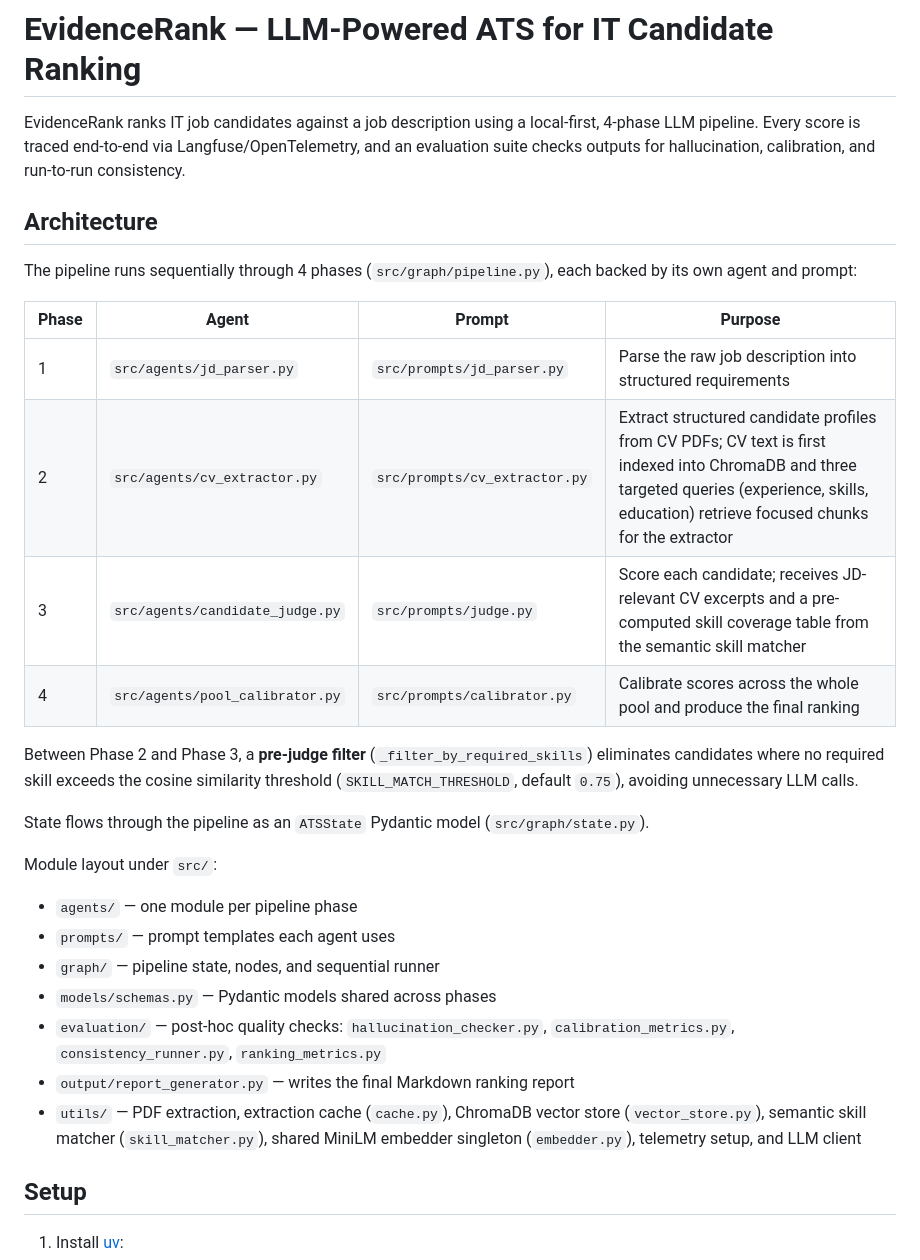
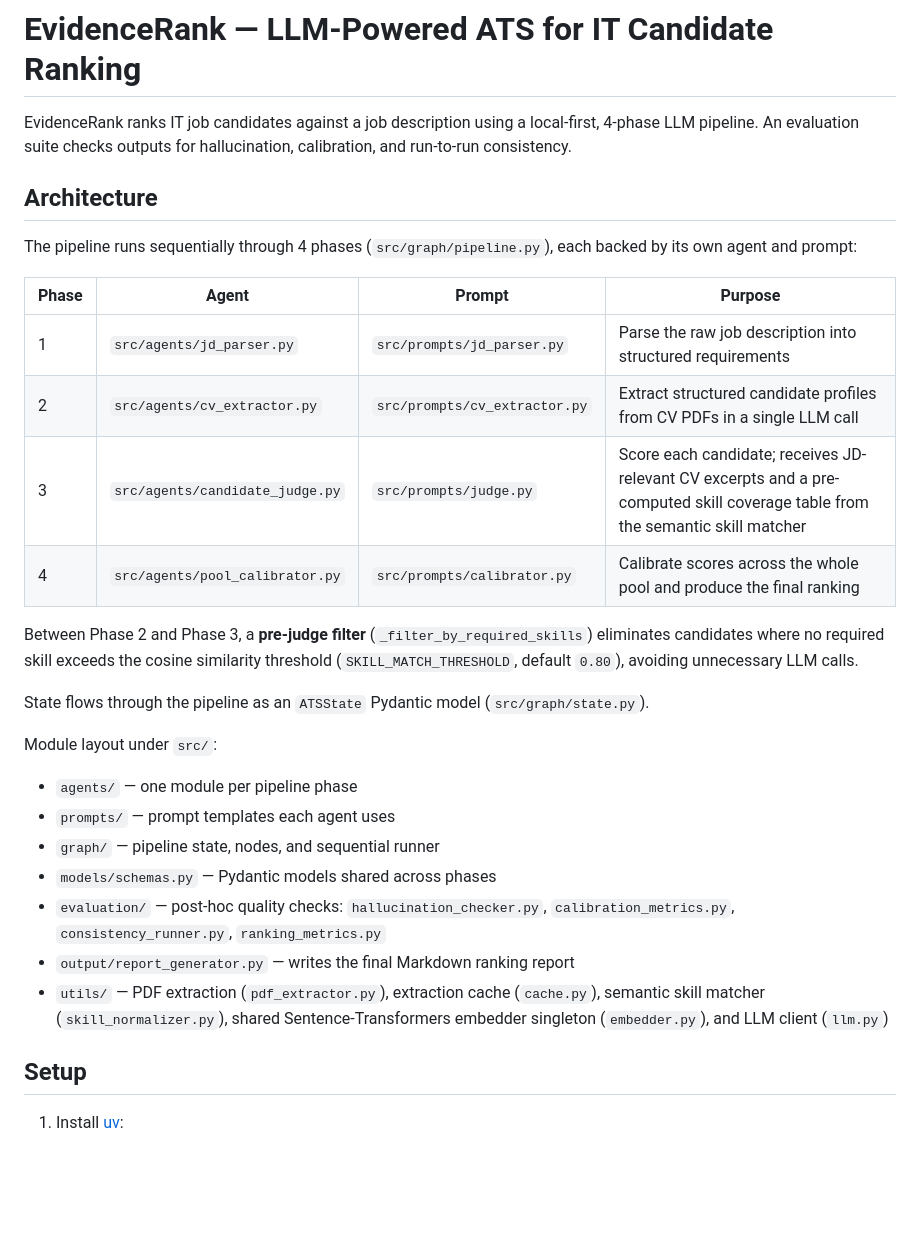
Before and after one commit to jessieangelicauni/cv-ats, a Markdown page: README.md, the part around one of its changes. Drawn GitHub-style; blank space fills up the shorter version.

```diff
--- a/README.md
+++ b/README.md
@@ -1,9 +1,8 @@
 # EvidenceRank — LLM-Powered ATS for IT Candidate Ranking
 
 EvidenceRank ranks IT job candidates against a job description using a local-first,
-4-phase LLM pipeline. Every score is traced end-to-end via Langfuse/OpenTelemetry,
-and an evaluation suite checks outputs for hallucination, calibration, and
-run-to-run consistency.
+4-phase LLM pipeline. An evaluation suite checks outputs for hallucination,
+calibration, and run-to-run consistency.
 
 ## Architecture
 
@@ -13,13 +12,13 @@ backed by its own agent and prompt:
 | Phase | Agent | Prompt | Purpose |
 |---|---|---|---|
 | 1 | `src/agents/jd_parser.py` | `src/prompts/jd_parser.py` | Parse the raw job description into structured requirements |
-| 2 | `src/agents/cv_extractor.py` | `src/prompts/cv_extractor.py` | Extract structured candidate profiles from CV PDFs; CV text is first indexed into ChromaDB and three targeted queries (experience, skills, education) retrieve focused chunks for the extractor |
+| 2 | `src/agents/cv_extractor.py` | `src/prompts/cv_extractor.py` | Extract structured candidate profiles from CV PDFs in a single LLM call |
 | 3 | `src/agents/candidate_judge.py` | `src/prompts/judge.py` | Score each candidate; receives JD-relevant CV excerpts and a pre-computed skill coverage table from the semantic skill matcher |
 | 4 | `src/agents/pool_calibrator.py` | `src/prompts/calibrator.py` | Calibrate scores across the whole pool and produce the final ranking |
 
 Between Phase 2 and Phase 3, a **pre-judge filter** (`_filter_by_required_skills`) eliminates
 candidates where no required skill exceeds the cosine similarity threshold
-(`SKILL_MATCH_THRESHOLD`, default `0.75`), avoiding unnecessary LLM calls.
+(`SKILL_MATCH_THRESHOLD`, default `0.80`), avoiding unnecessary LLM calls.
 
 State flows through the pipeline as an `ATSState` Pydantic model (`src/graph/state.py`).
 
@@ -32,9 +31,9 @@ Module layout under `src/`:
 - `evaluation/` — post-hoc quality checks: `hallucination_checker.py`,
   `calibration_metrics.py`, `consistency_runner.py`, `ranking_metrics.py`
 - `output/report_generator.py` — writes the final Markdown ranking report
-- `utils/` — PDF extraction, extraction cache (`cache.py`), ChromaDB vector store
-  (`vector_store.py`), semantic skill matcher (`skill_matcher.py`), shared MiniLM
-  embedder singleton (`embedder.py`), telemetry setup, and LLM client
+- `utils/` — PDF extraction (`pdf_extractor.py`), extraction cache (`cache.py`),
+  semantic skill matcher (`skill_normalizer.py`), shared Sentence-Transformers
+  embedder singleton (`embedder.py`), and LLM client (`llm.py`)
 
 ## Setup
 
```
Also changed, not shown: other parts of README.md (+10 -33 lines).
